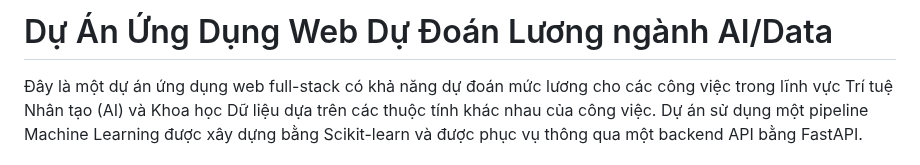
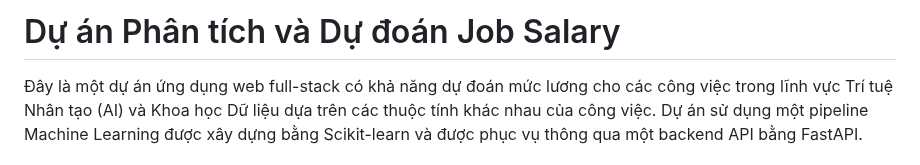
Before and after one commit to thethien8a/AI-Job-Salary-Prediction, a Markdown page: README.md, the part around the change. GitHub-like rendering.

```diff
--- a/README.md
+++ b/README.md
@@ -1,4 +1,4 @@
-# Dự Án Ứng Dụng Web Dự Đoán Lương ngành AI/Data
+# Dự án Phân tích và Dự đoán Job Salary
 
 Đây là một dự án ứng dụng web full-stack có khả năng dự đoán mức lương cho các công việc trong lĩnh vực Trí tuệ Nhân tạo (AI) và Khoa học Dữ liệu dựa trên các thuộc tính khác nhau của công việc. Dự án sử dụng một pipeline Machine Learning được xây dựng bằng Scikit-learn và được phục vụ thông qua một backend API bằng FastAPI.
 
```
